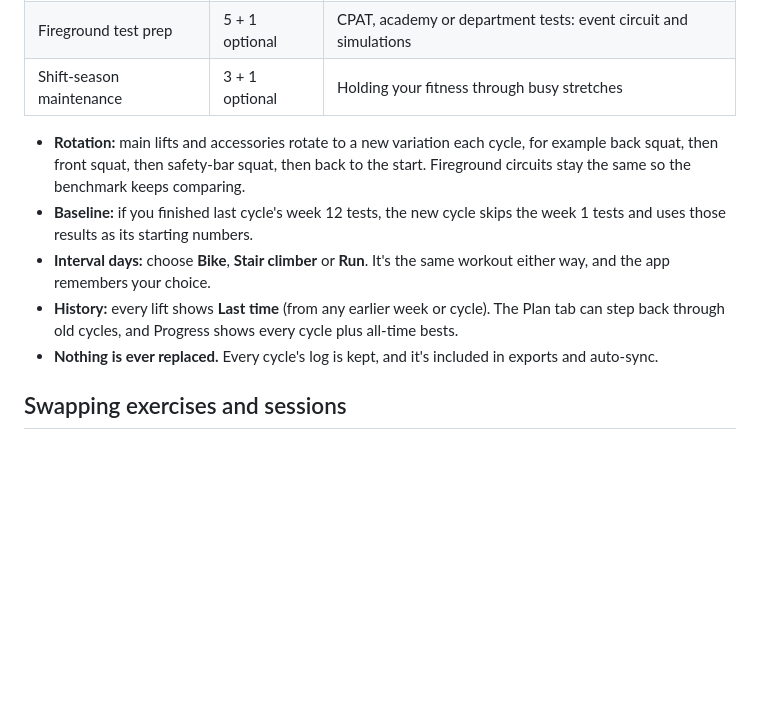
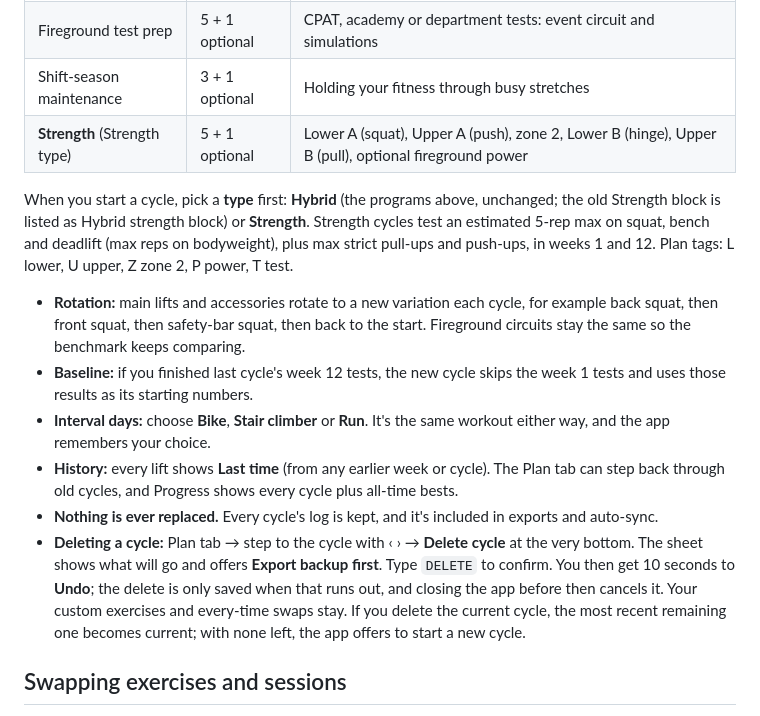
Before and after one commit to EzBresee3/fireground-hybrid, a Markdown page: README.md, the part around the change. Drawn GitHub-style; blank space fills up the shorter version.

Commit message:
README: deleting cycles and the Strength cycle type
Co-Authored-By: Claude Opus 5.5 <noreply@anthropic.com>
Claude-Session: https://claude.ai/code/session_01SkcwyPcDKRZAHxw4APZ81x

```diff
--- a/README.md
+++ b/README.md
@@ -22,12 +22,16 @@ The app runs in 12-week **cycles**. When you finish one, or tap **Start the next
 | Engine block | 6 | Intervals, threshold work and long zone 2, with two shorter lifts |
 | Fireground test prep | 5 + 1 optional | CPAT, academy or department tests: event circuit and simulations |
 | Shift-season maintenance | 3 + 1 optional | Holding your fitness through busy stretches |
+| **Strength** (Strength type) | 5 + 1 optional | Lower A (squat), Upper A (push), zone 2, Lower B (hinge), Upper B (pull), optional fireground power |
+
+When you start a cycle, pick a **type** first: **Hybrid** (the programs above, unchanged; the old Strength block is listed as Hybrid strength block) or **Strength**. Strength cycles test an estimated 5-rep max on squat, bench and deadlift (max reps on bodyweight), plus max strict pull-ups and push-ups, in weeks 1 and 12. Plan tags: L lower, U upper, Z zone 2, P power, T test.
 
 - **Rotation:** main lifts and accessories rotate to a new variation each cycle, for example back squat, then front squat, then safety-bar squat, then back to the start. Fireground circuits stay the same so the benchmark keeps comparing.
 - **Baseline:** if you finished last cycle's week 12 tests, the new cycle skips the week 1 tests and uses those results as its starting numbers.
 - **Interval days:** choose **Bike**, **Stair climber** or **Run**. It's the same workout either way, and the app remembers your choice.
 - **History:** every lift shows **Last time** (from any earlier week or cycle). The Plan tab can step back through old cycles, and Progress shows every cycle plus all-time bests.
 - **Nothing is ever replaced.** Every cycle's log is kept, and it's included in exports and auto-sync.
+- **Deleting a cycle:** Plan tab → step to the cycle with ‹ › → **Delete cycle** at the very bottom. The sheet shows what will go and offers **Export backup first**. Type `DELETE` to confirm. You then get 10 seconds to **Undo**; the delete is only saved when that runs out, and closing the app before then cancels it. Your custom exercises and every-time swaps stay. If you delete the current cycle, the most recent remaining one becomes current; with none left, the app offers to start a new cycle.
 
 ## Swapping exercises and sessions
 
```
